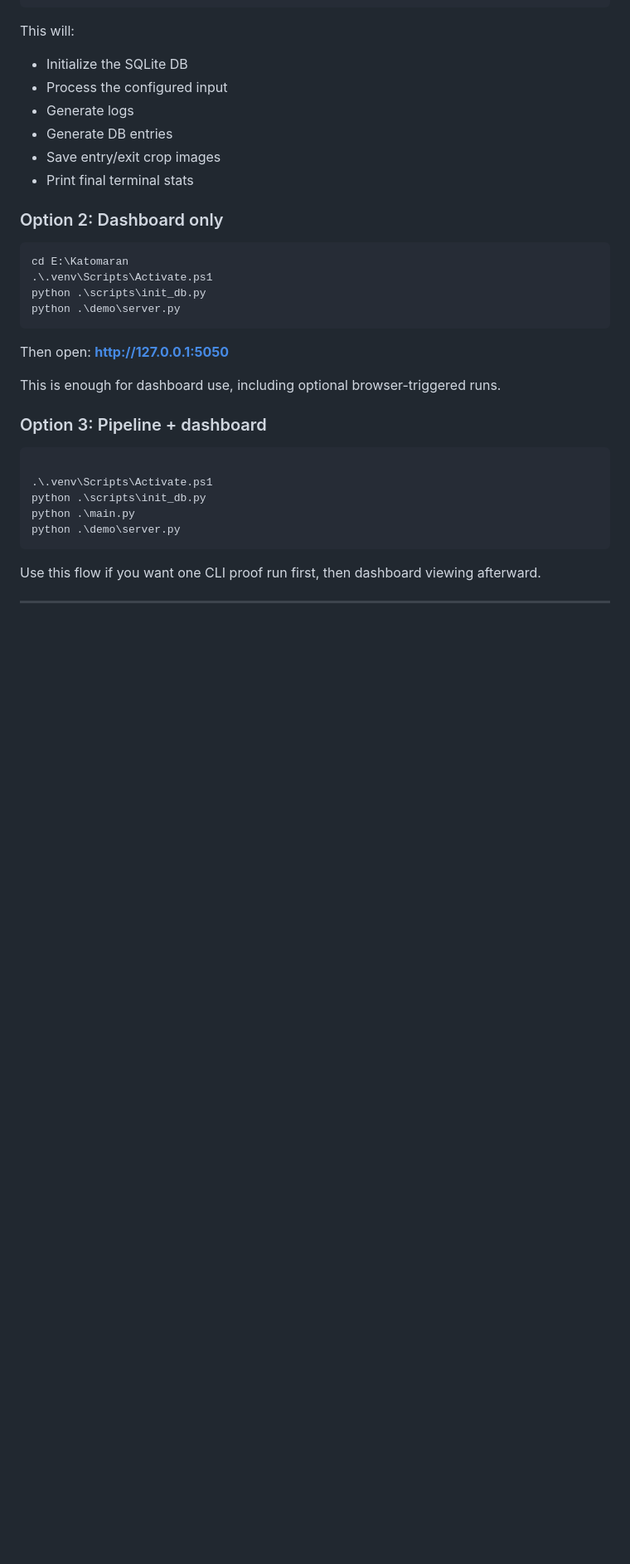
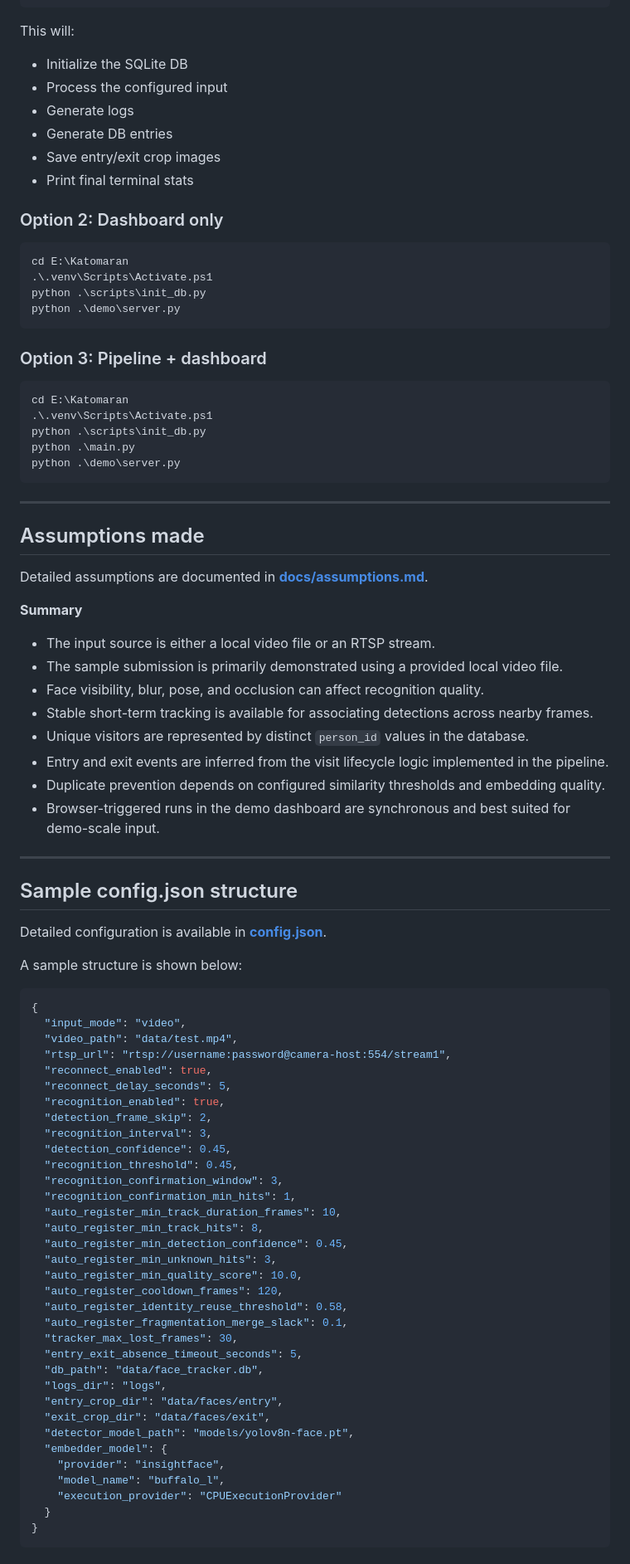
Before and after one commit to NACHAMMAI-SN/Intelligent-Face-Tracker, a Markdown page: README.md, the part around one of its changes. Shown at 83% size. GitHub-like rendering; blank space fills up the shorter version.

````diff
--- a/README.md
+++ b/README.md
@@ -402,18 +277,75 @@ python .\scripts\init_db.py
 python .\demo\server.py
 ```
 
-Then open: **http://127.0.0.1:5050**
-
-This is enough for dashboard use, including optional browser-triggered runs.
-
 ### Option 3: Pipeline + dashboard
 
 ```powershell
-
+cd E:\Katomaran
 .\.venv\Scripts\Activate.ps1
 python .\scripts\init_db.py
 python .\main.py
 python .\demo\server.py
 ```
 
-Use this flow if you want one CLI proof run first, then dashboard viewing afterward.
+---
+
+## Assumptions made
+
+Detailed assumptions are documented in **[docs/assumptions.md](docs/assumptions.md)**.
+
+**Summary**
+
+- The input source is either a local video file or an RTSP stream.
+- The sample submission is primarily demonstrated using a provided local video file.
+- Face visibility, blur, pose, and occlusion can affect recognition quality.
+- Stable short-term tracking is available for associating detections across nearby frames.
+- Unique visitors are represented by distinct `person_id` values in the database.
+- Entry and exit events are inferred from the visit lifecycle logic implemented in the pipeline.
+- Duplicate prevention depends on configured similarity thresholds and embedding quality.
+- Browser-triggered runs in the demo dashboard are synchronous and best suited for demo-scale input.
+
+---
+
+## Sample config.json structure
+
+Detailed configuration is available in **[config.json](config.json)**.
+
+A sample structure is shown below:
+
+```json
+{
+  "input_mode": "video",
+  "video_path": "data/test.mp4",
+  "rtsp_url": "rtsp://username:password@camera-host:554/stream1",
+  "reconnect_enabled": true,
+  "reconnect_delay_seconds": 5,
+  "recognition_enabled": true,
+  "detection_frame_skip": 2,
+  "recognition_interval": 3,
+  "detection_confidence": 0.45,
+  "recognition_threshold": 0.45,
+  "recognition_confirmation_window": 3,
+  "recognition_confirmation_min_hits": 1,
+  "auto_register_min_track_duration_frames": 10,
+  "auto_register_min_track_hits": 8,
+  "auto_register_min_detection_confidence": 0.45,
+  "auto_register_min_unknown_hits": 3,
+  "auto_register_min_quality_score": 10.0,
+  "auto_register_cooldown_frames": 120,
+  "auto_register_identity_reuse_threshold": 0.58,
+  "auto_register_fragmentation_merge_slack": 0.1,
+  "tracker_max_lost_frames": 30,
+  "entry_exit_absence_timeout_seconds": 5,
+  "db_path": "data/face_tracker.db",
+  "logs_dir": "logs",
+  "entry_crop_dir": "data/faces/entry",
+  "exit_crop_dir": "data/faces/exit",
+  "detector_model_path": "models/yolov8n-face.pt",
+  "embedder_model": {
+    "provider": "insightface",
+    "model_name": "buffalo_l",
+    "execution_provider": "CPUExecutionProvider"
+  }
+}
+```
+
````
Also changed, not shown: other parts of README.md (+116 -303 lines).
